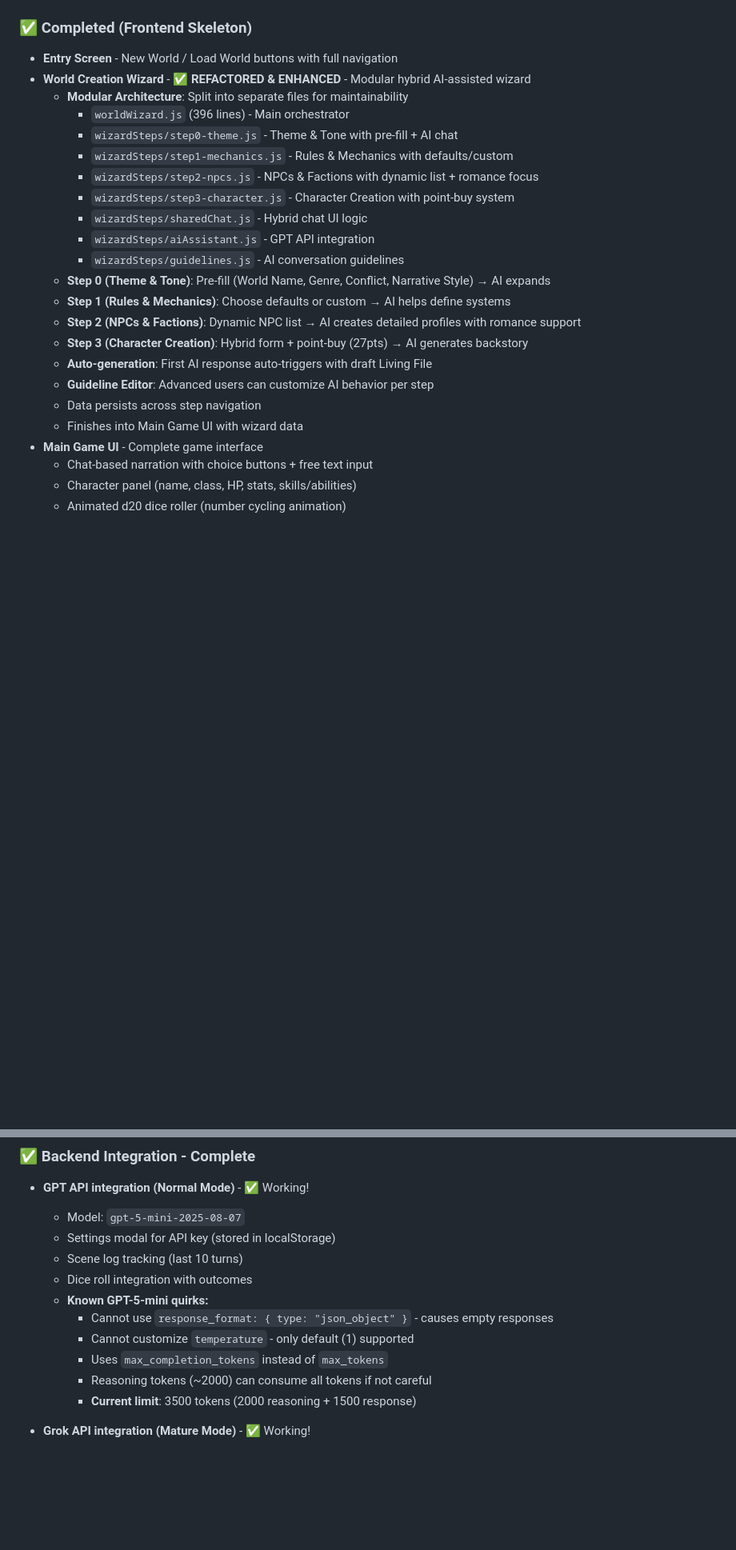
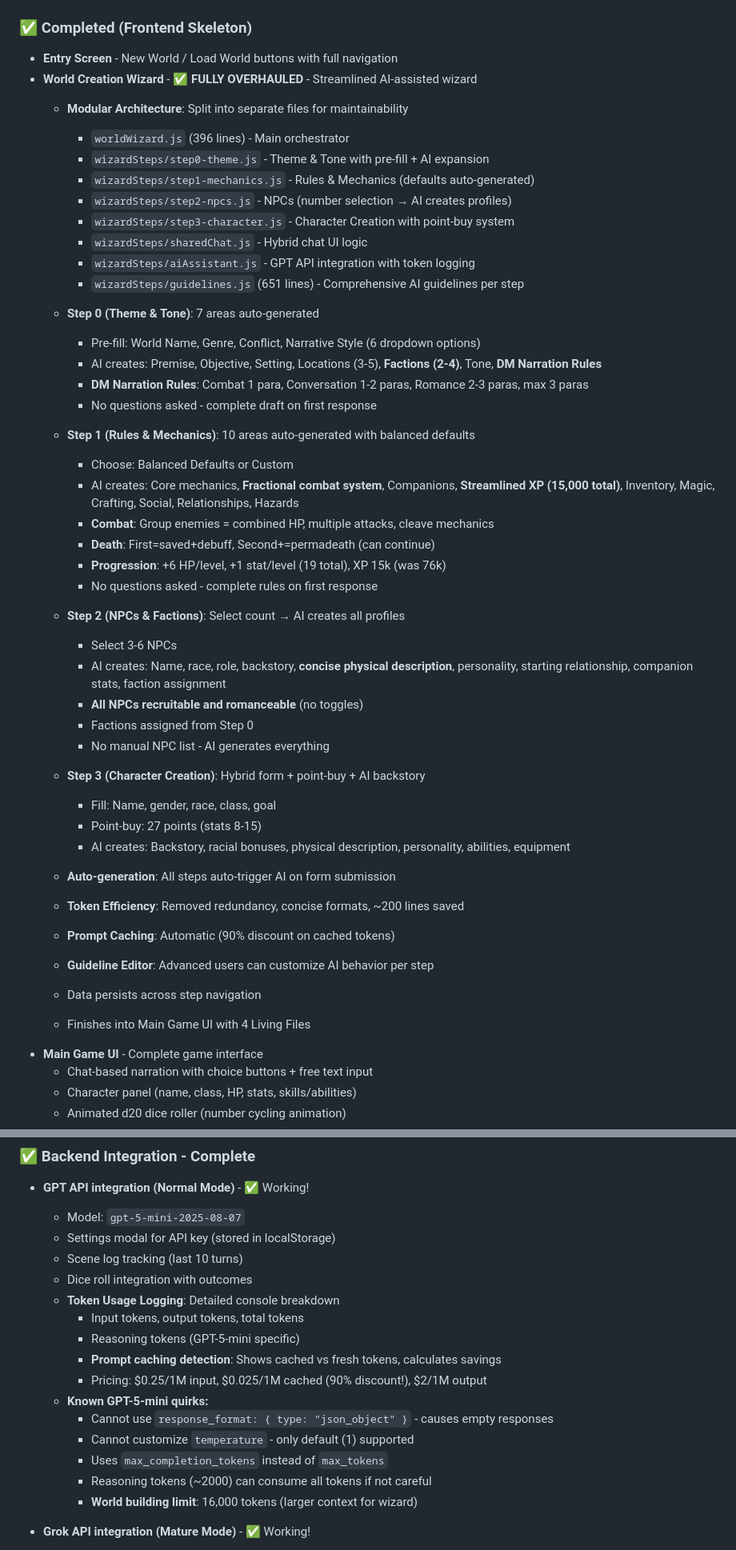
Before and after one commit to ifreuds/dnd-adventure-app, a Markdown page: readme.md, 2 parts joined by grey strips. Shown at 80% size. GitHub-like rendering; blank space fills up the shorter version.

```diff
--- a/readme.md
+++ b/readme.md
@@ -143,24 +143,49 @@ A browser-based, modular **text-adventure RPG** inspired by D&D.
 
 ### ✅ Completed (Frontend Skeleton)
 - **Entry Screen** - New World / Load World buttons with full navigation
-- **World Creation Wizard** - ✅ **REFACTORED & ENHANCED** - Modular hybrid AI-assisted wizard
+- **World Creation Wizard** - ✅ **FULLY OVERHAULED** - Streamlined AI-assisted wizard
   - **Modular Architecture**: Split into separate files for maintainability
     - `worldWizard.js` (396 lines) - Main orchestrator
-    - `wizardSteps/step0-theme.js` - Theme & Tone with pre-fill + AI chat
-    - `wizardSteps/step1-mechanics.js` - Rules & Mechanics with defaults/custom
-    - `wizardSteps/step2-npcs.js` - NPCs & Factions with dynamic list + romance focus
+    - `wizardSteps/step0-theme.js` - Theme & Tone with pre-fill + AI expansion
+    - `wizardSteps/step1-mechanics.js` - Rules & Mechanics (defaults auto-generated)
+    - `wizardSteps/step2-npcs.js` - NPCs (number selection → AI creates profiles)
     - `wizardSteps/step3-character.js` - Character Creation with point-buy system
     - `wizardSteps/sharedChat.js` - Hybrid chat UI logic
-    - `wizardSteps/aiAssistant.js` - GPT API integration
-    - `wizardSteps/guidelines.js` - AI conversation guidelines
-  - **Step 0 (Theme & Tone)**: Pre-fill (World Name, Genre, Conflict, Narrative Style) → AI expands
-  - **Step 1 (Rules & Mechanics)**: Choose defaults or custom → AI helps define systems
-  - **Step 2 (NPCs & Factions)**: Dynamic NPC list → AI creates detailed profiles with romance support
-  - **Step 3 (Character Creation)**: Hybrid form + point-buy (27pts) → AI generates backstory
-  - **Auto-generation**: First AI response auto-triggers with draft Living File
+    - `wizardSteps/aiAssistant.js` - GPT API integration with token logging
+    - `wizardSteps/guidelines.js` (651 lines) - Comprehensive AI guidelines per step
+
+  - **Step 0 (Theme & Tone)**: 7 areas auto-generated
+    - Pre-fill: World Name, Genre, Conflict, Narrative Style (6 dropdown options)
+    - AI creates: Premise, Objective, Setting, Locations (3-5), **Factions (2-4)**, Tone, **DM Narration Rules**
+    - **DM Narration Rules**: Combat 1 para, Conversation 1-2 paras, Romance 2-3 paras, max 3 paras
+    - No questions asked - complete draft on first response
+
+  - **Step 1 (Rules & Mechanics)**: 10 areas auto-generated with balanced defaults
+    - Choose: Balanced Defaults or Custom
+    - AI creates: Core mechanics, **Fractional combat system**, Companions, **Streamlined XP (15,000 total)**, Inventory, Magic, Crafting, Social, Relationships, Hazards
+    - **Combat**: Group enemies = combined HP, multiple attacks, cleave mechanics
+    - **Death**: First=saved+debuff, Second+=permadeath (can continue)
+    - **Progression**: +6 HP/level, +1 stat/level (19 total), XP 15k (was 76k)
+    - No questions asked - complete rules on first response
+
+  - **Step 2 (NPCs & Factions)**: Select count → AI creates all profiles
+    - Select 3-6 NPCs
+    - AI creates: Name, race, role, backstory, **concise physical description**, personality, starting relationship, companion stats, faction assignment
+    - **All NPCs recruitable and romanceable** (no toggles)
+    - Factions assigned from Step 0
+    - No manual NPC list - AI generates everything
+
+  - **Step 3 (Character Creation)**: Hybrid form + point-buy + AI backstory
+    - Fill: Name, gender, race, class, goal
+    - Point-buy: 27 points (stats 8-15)
+    - AI creates: Backstory, racial bonuses, physical description, personality, abilities, equipment
+
+  - **Auto-generation**: All steps auto-trigger AI on form submission
+  - **Token Efficiency**: Removed redundancy, concise formats, ~200 lines saved
+  - **Prompt Caching**: Automatic (90% discount on cached tokens)
   - **Guideline Editor**: Advanced users can customize AI behavior per step
   - Data persists across step navigation
-  - Finishes into Main Game UI with wizard data
+  - Finishes into Main Game UI with 4 Living Files
 - **Main Game UI** - Complete game interface
   - Chat-based narration with choice buttons + free text input
   - Character panel (name, class, HP, stats, skills/abilities)
@@ -183,12 +208,17 @@ A browser-based, modular **text-adventure RPG** inspired by D&D.
   - Settings modal for API key (stored in localStorage)
   - Scene log tracking (last 10 turns)
   - Dice roll integration with outcomes
+  - **Token Usage Logging**: Detailed console breakdown
+    - Input tokens, output tokens, total tokens
+    - Reasoning tokens (GPT-5-mini specific)
+    - **Prompt caching detection**: Shows cached vs fresh tokens, calculates savings
+    - Pricing: $0.25/1M input, $0.025/1M cached (90% discount!), $2/1M output
   - **Known GPT-5-mini quirks:**
     - Cannot use `response_format: { type: "json_object" }` - causes empty responses
     - Cannot customize `temperature` - only default (1) supported
     - Uses `max_completion_tokens` instead of `max_tokens`
     - Reasoning tokens (~2000) can consume all tokens if not careful
-    - **Current limit**: 3500 tokens (2000 reasoning + 1500 response)
+    - **World building limit**: 16,000 tokens (larger context for wizard)
 
 - **Grok API integration (Mature Mode)** - ✅ Working!
   - Model: `grok-4-fast-reasoning`
```
Also changed, not shown: other parts of readme.md (+16 -24 lines).
